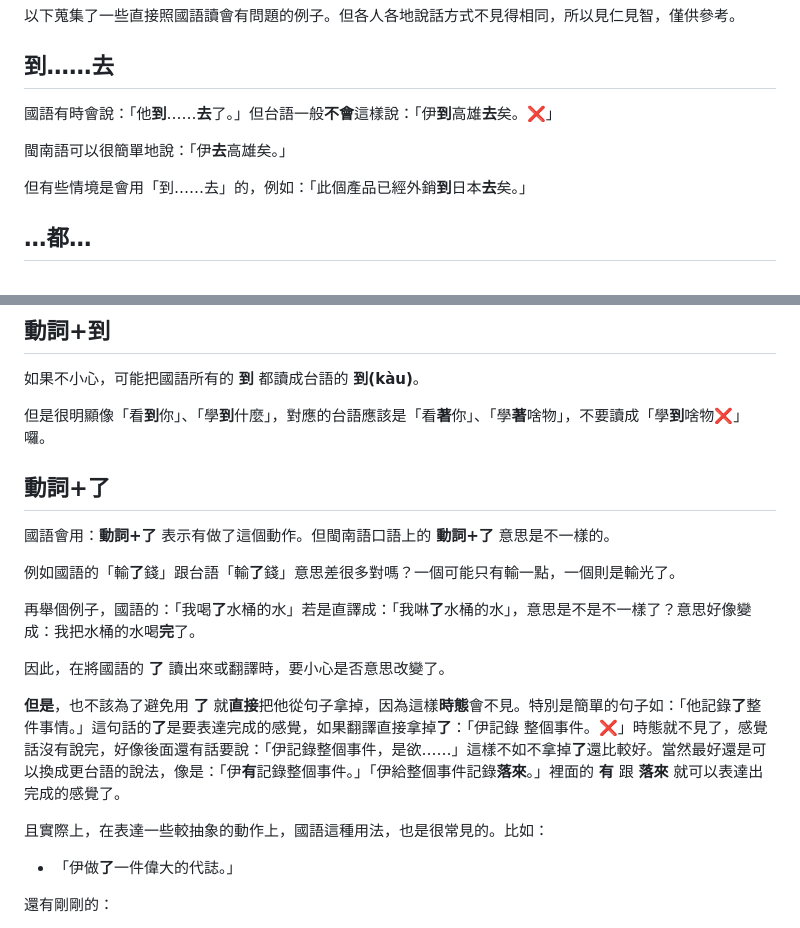
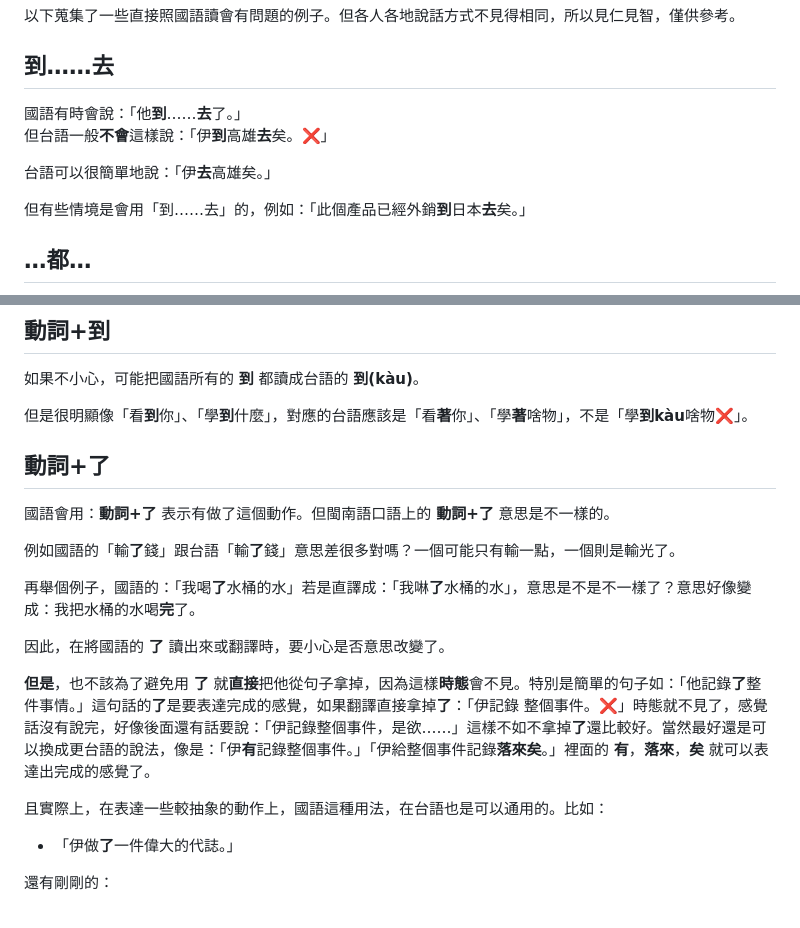
Before and after one commit to minnan-research/minnan-research.github.io, a Markdown page: docs/mistranslation/index.md, 2 parts joined by grey strips. Drawn GitHub-style.

```diff
--- a/docs/mistranslation/index.md
+++ b/docs/mistranslation/index.md
@@ -6,9 +6,10 @@
 
 ## 到……去
 
-國語有時會說：「他**到**……**去**了。」但台語一般**不會**這樣說：「伊**到**高雄**去**矣。❌」
+國語有時會說：「他**到**……**去**了。」
+但台語一般**不會**這樣說：「伊**到**高雄**去**矣。❌」
 
-閩南語可以很簡單地說：「伊**去**高雄矣。」
+台語可以很簡單地說：「伊**去**高雄矣。」
 
 但有些情境是會用「到……去」的，例如：「此個產品已經外銷**到**日本**去**矣。」
 
@@ -54,7 +55,7 @@
 
 如果不小心，可能把國語所有的 **到** 都讀成台語的 **到(kàu)**。
 
-但是很明顯像「看**到**你」、「學**到**什麼」，對應的台語應該是「看**著**你」、「學**著**啥物」，不要讀成「學**到**啥物❌」囉。
+但是很明顯像「看**到**你」、「學**到**什麼」，對應的台語應該是「看**著**你」、「學**著**啥物」，不是「學**到kàu**啥物❌」。
 
 ## 動詞+了
 
@@ -66,9 +67,9 @@
 
 因此，在將國語的 **了** 讀出來或翻譯時，要小心是否意思改變了。
 
-**但是**，也不該為了避免用 **了** 就**直接**把他從句子拿掉，因為這樣**時態**會不見。特別是簡單的句子如：「他記錄**了**整件事情。」這句話的**了**是要表達完成的感覺，如果翻譯直接拿掉**了**：「伊記錄&nbsp;整個事件。❌」時態就不見了，感覺話沒有說完，好像後面還有話要說：「伊記錄整個事件，是欲……」這樣不如不拿掉**了**還比較好。當然最好還是可以換成更台語的說法，像是：「伊**有**記錄整個事件。」「伊給整個事件記錄**落來**。」裡面的 **有** 跟 **落來** 就可以表達出完成的感覺了。
+**但是**，也不該為了避免用 **了** 就**直接**把他從句子拿掉，因為這樣**時態**會不見。特別是簡單的句子如：「他記錄**了**整件事情。」這句話的**了**是要表達完成的感覺，如果翻譯直接拿掉**了**：「伊記錄&nbsp;整個事件。❌」時態就不見了，感覺話沒有說完，好像後面還有話要說：「伊記錄整個事件，是欲……」這樣不如不拿掉**了**還比較好。當然最好還是可以換成更台語的說法，像是：「伊**有**記錄整個事件。」「伊給整個事件記錄**落來矣**。」裡面的 **有**，**落來**，**矣** 就可以表達出完成的感覺了。
 
-且實際上，在表達一些較抽象的動作上，國語這種用法，也是很常見的。比如：
+且實際上，在表達一些較抽象的動作上，國語這種用法，在台語也是可以通用的。比如：
 
 - 「伊做**了**一件偉大的代誌。」
 
```
